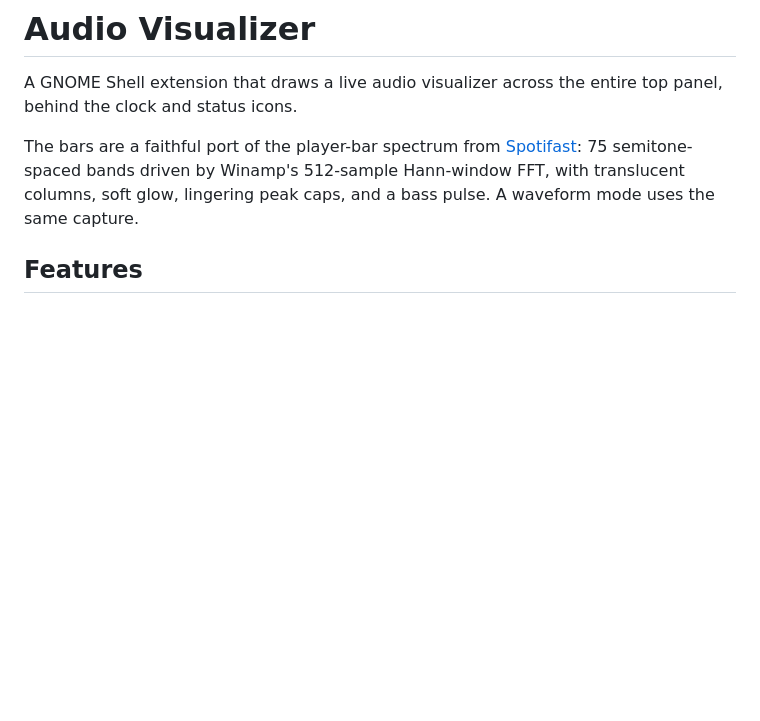
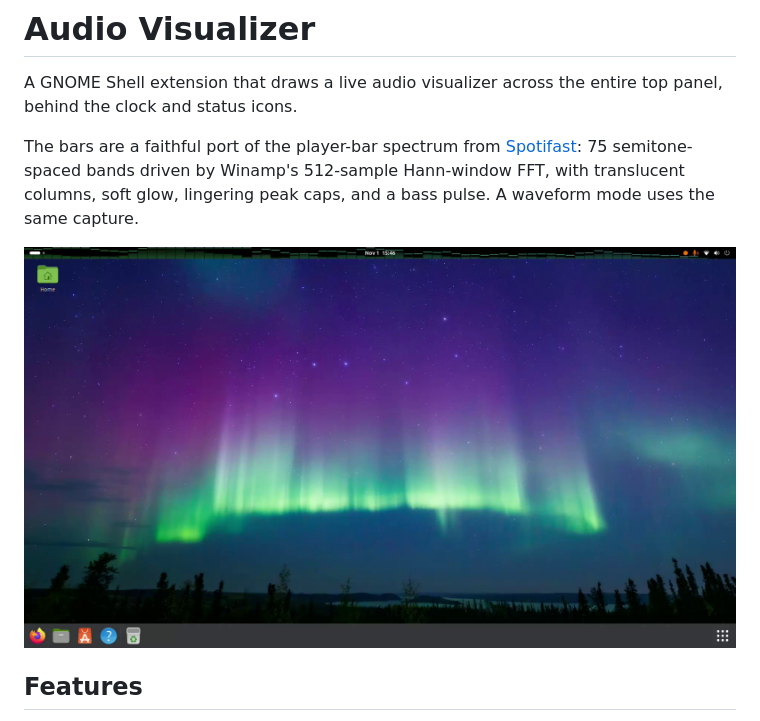
Before and after one commit to rgbeans/gnome-audio-visualizer, a Markdown page: README.md, the part around the change. GitHub-like rendering; pictures changed too: preview.png (added); blank space fills up the shorter version.

Commit message:
Add screenshot preview to README

```diff
--- a/README.md
+++ b/README.md
@@ -7,6 +7,8 @@ The bars are a faithful port of the player-bar spectrum from
 [Spotifast](https://github.com/crmne/spotifast): 75 semitone-spaced bands driven
 by Winamp's 512-sample Hann-window FFT, with translucent columns, soft glow,
 lingering peak caps, and a bass pulse. A waveform mode uses the same capture.
+
+![Audio Visualizer in the GNOME top panel](preview.png)
 
 ## Features
 
```
